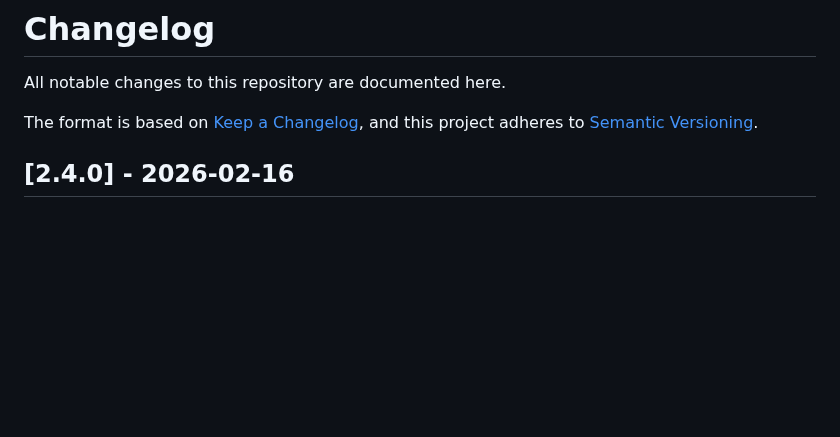
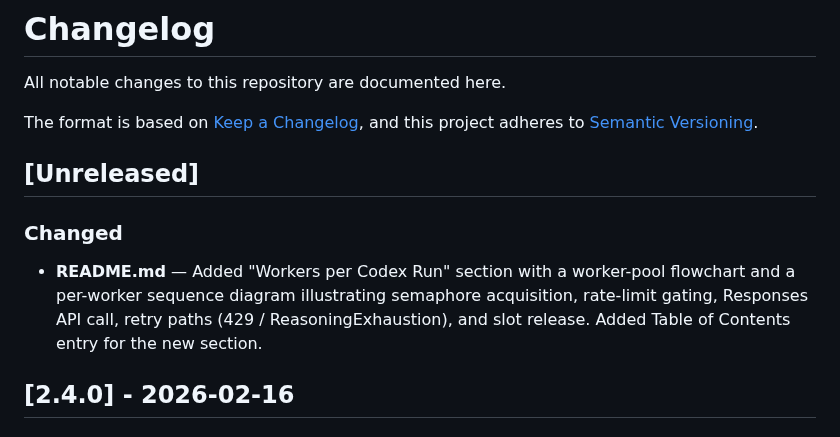
Before and after one commit to Azure-Samples/Legacy-Modernization-Agents, a Markdown page: CHANGELOG.md, the part around the change. GitHub-like rendering; blank space fills up the shorter version.

```diff
--- a/CHANGELOG.md
+++ b/CHANGELOG.md
@@ -4,6 +4,11 @@ All notable changes to this repository are documented here.
 
 The format is based on [Keep a Changelog](https://keepachangelog.com/en/1.0.0/),
 and this project adheres to [Semantic Versioning](https://semver.org/spec/v2.0.0.html).
+
+## [Unreleased]
+
+### Changed
+- **README.md** — Added "Workers per Codex Run" section with a worker-pool flowchart and a per-worker sequence diagram illustrating semaphore acquisition, rate-limit gating, Responses API call, retry paths (429 / ReasoningExhaustion), and slot release. Added Table of Contents entry for the new section.
 
 ## [2.4.0] - 2026-02-16
 
```
Also changed, not shown: README.md (+93 -0 lines).
